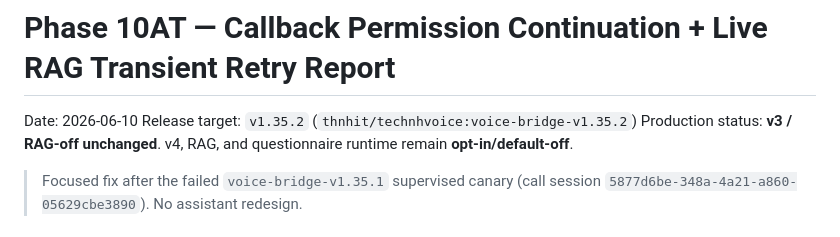
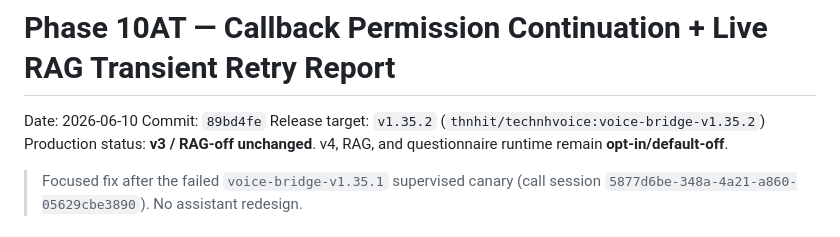
Before and after one commit to technolohit/technolohit-voice-assistant, a Markdown page: docs/Tasks/voice_assistant_v4_phase10at_callback_permission_and_live_rag_retry_report.md, the part around the change. Drawn GitHub-style.

Commit message:
Document Phase 10AT report commit SHA.
Co-authored-by: Cursor <cursoragent@cursor.com>

```diff
--- a/docs/Tasks/voice_assistant_v4_phase10at_callback_permission_and_live_rag_retry_report.md
+++ b/docs/Tasks/voice_assistant_v4_phase10at_callback_permission_and_live_rag_retry_report.md
@@ -1,6 +1,7 @@
 # Phase 10AT — Callback Permission Continuation + Live RAG Transient Retry Report
 
 Date: 2026-06-10
+Commit: `89bd4fe`
 Release target: `v1.35.2` (`thnhit/technhvoice:voice-bridge-v1.35.2`)
 Production status: **v3 / RAG-off unchanged**. v4, RAG, and questionnaire runtime remain **opt-in/default-off**.
 
```
